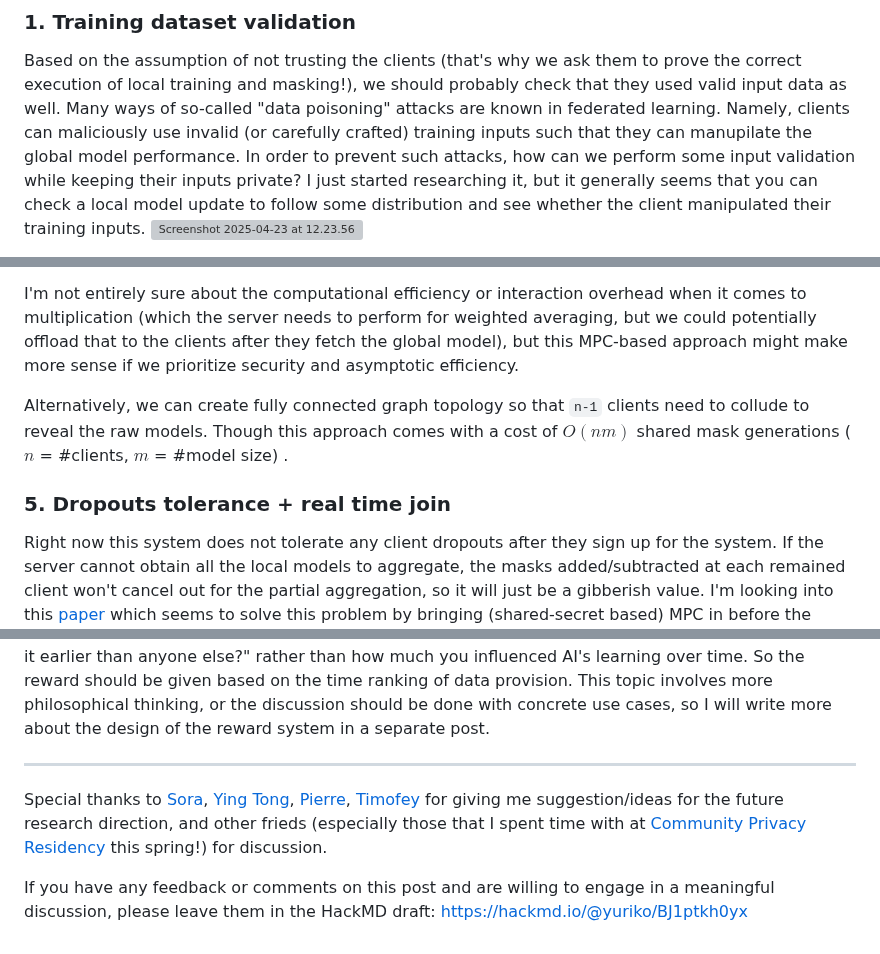
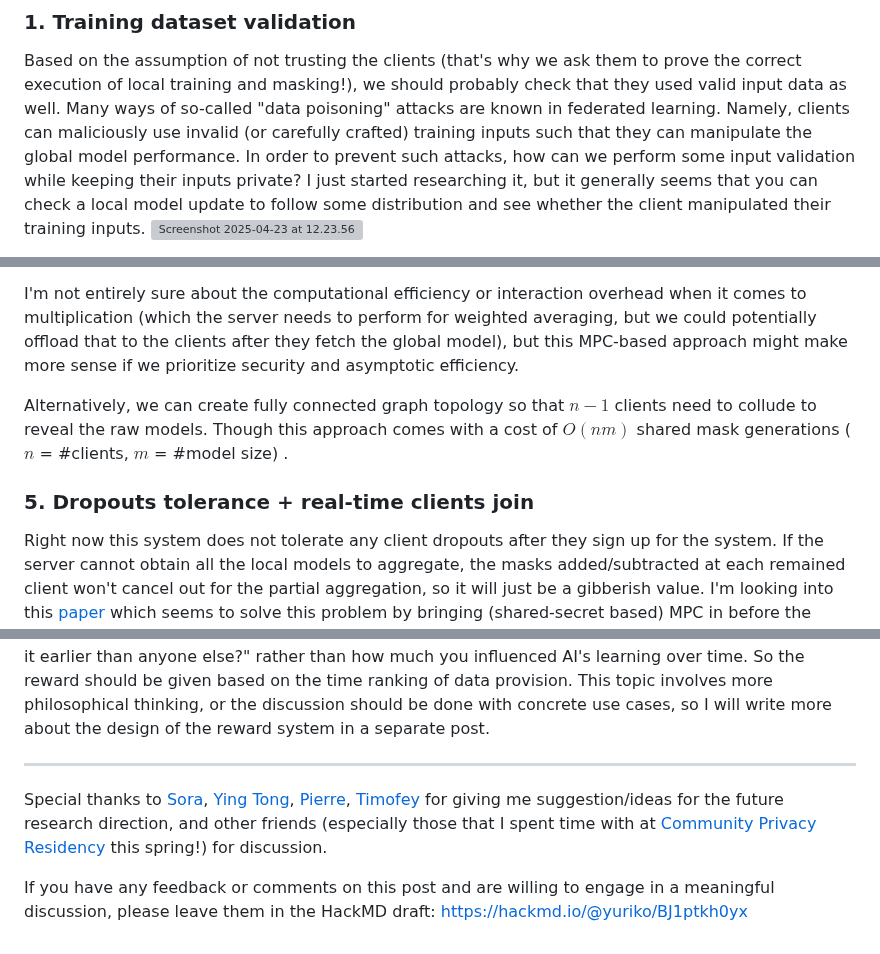
Before and after one commit to yuriko627/yuriko627.github.io, a Markdown page: posts/verifiable-federated-learning.md, 3 parts joined by grey strips. Drawn GitHub-style; grey boxes are pictures that could not be loaded.

```diff
--- a/posts/verifiable-federated-learning.md
+++ b/posts/verifiable-federated-learning.md
@@ -161,7 +161,7 @@ There are quite a few things I want to research more and add to the system.
 
 ### 1. Training dataset validation
 Based on the assumption of not trusting the clients (that's why we ask them to prove the correct execution of local training and masking!), we should probably check that they used valid input data as well.
-Many ways of so-called "data poisoning" attacks are known in federated learning. Namely, clients can maliciously use invalid (or carefully crafted) training inputs such that they can manupilate the global model performance.
+Many ways of so-called "data poisoning" attacks are known in federated learning. Namely, clients can maliciously use invalid (or carefully crafted) training inputs such that they can manipulate the global model performance.
 In order to prevent such attacks, how can we perform some input validation while keeping their inputs private?
 I just started researching it, but it generally seems that you can check a local model update to follow some distribution and see whether the client manipulated their training inputs.
 ![Screenshot 2025-04-23 at 12.23.56](https://hackmd.io/_uploads/SJUkCBLJxg.png)
@@ -189,9 +189,9 @@ I'm now looking into a technique called *batched or packed secret sharing*, whic
 
 I'm not entirely sure about the computational efficiency or interaction overhead when it comes to multiplication (which the server needs to perform for weighted averaging, but we could potentially offload that to the clients after they fetch the global model), but this MPC-based approach might make more sense if we prioritize security and asymptotic efficiency.
 
-Alternatively, we can create fully connected graph topology so that `n-1` clients need to collude to reveal the raw models. Though this approach comes with a cost of $O(nm)$ shared mask generations ($n$ = #clients, $m$ = #model size) .
+Alternatively, we can create fully connected graph topology so that $n-1$ clients need to collude to reveal the raw models. Though this approach comes with a cost of $O(nm)$ shared mask generations ($n$ = #clients, $m$ = #model size) .
 
-### 5. Dropouts tolerance + real time join
+### 5. Dropouts tolerance + real-time clients join
 
 Right now this system does not tolerate any client dropouts after they sign up for the system. If the server cannot obtain all the local models to aggregate, the masks added/subtracted at each remained client won't cancel out for the partial aggregation, so it will just be a gibberish value. I'm looking into this [paper](https://arxiv.org/pdf/2205.06117) which seems to solve this problem by bringing (shared-secret based) MPC in before the masking. Their protocol says each client has to communicate with $O(log(n))$ number of other clients (where $n$ is the total number of clients), in order for the server to obtain the correct aggregated model values, even after some clients drop out in the middle of the protocol. Also, is there any way to allow new client to join the training without requiring the previous nodes to redo the masking?
 
@@ -200,6 +200,6 @@ This is probably the coolest extension that this system can have. Clients can ge
 
 -----
 
-Special thanks to [Sora](https://x.com/SoraSue77), [Ying Tong](https://x.com/therealyingtong), [Pierre](https://x.com/xyz_pierre), [Timofey](https://x.com/timofeyfey) for giving me suggestion/ideas for the future research direction, and other frieds (especially those that I spent time with at [Community Privacy Residency](https://community-privacy.github.io/) this spring!) for discussion.
+Special thanks to [Sora](https://x.com/SoraSue77), [Ying Tong](https://x.com/therealyingtong), [Pierre](https://x.com/xyz_pierre), [Timofey](https://x.com/timofeyfey) for giving me suggestion/ideas for the future research direction, and other friends (especially those that I spent time with at [Community Privacy Residency](https://community-privacy.github.io/) this spring!) for discussion.
 
 If you have any feedback or comments on this post and are willing to engage in a meaningful discussion, please leave them in the HackMD draft: https://hackmd.io/@yuriko/BJ1ptkh0yx
```
Also changed, not shown: other parts of posts/verifiable-federated-learning.md (+6 -6 lines).
